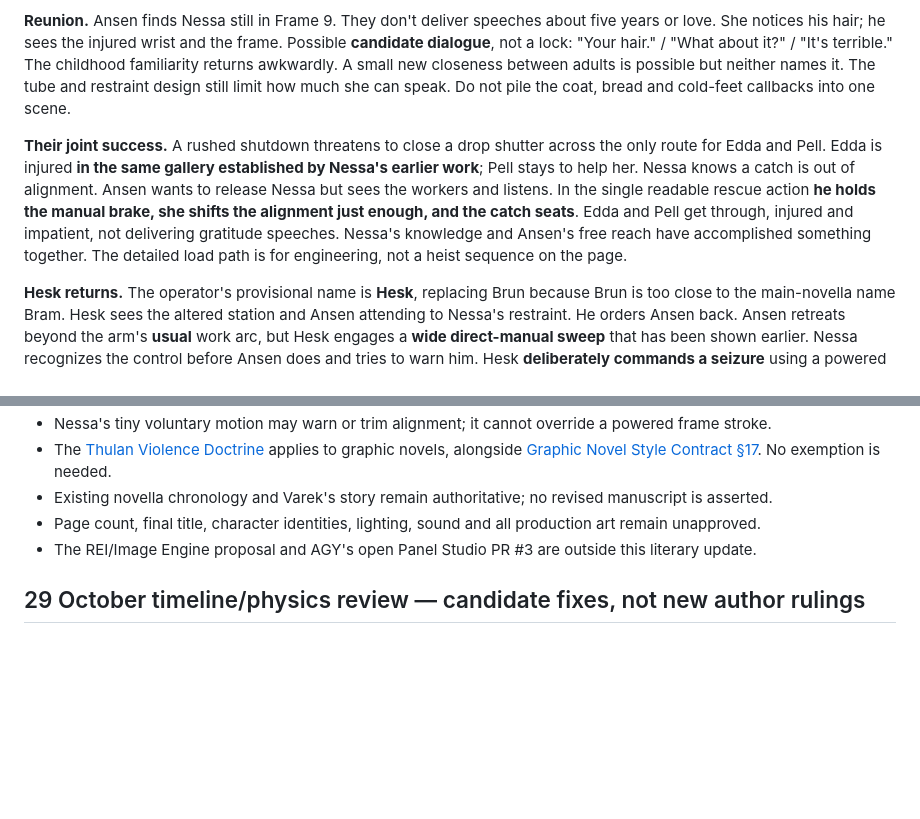
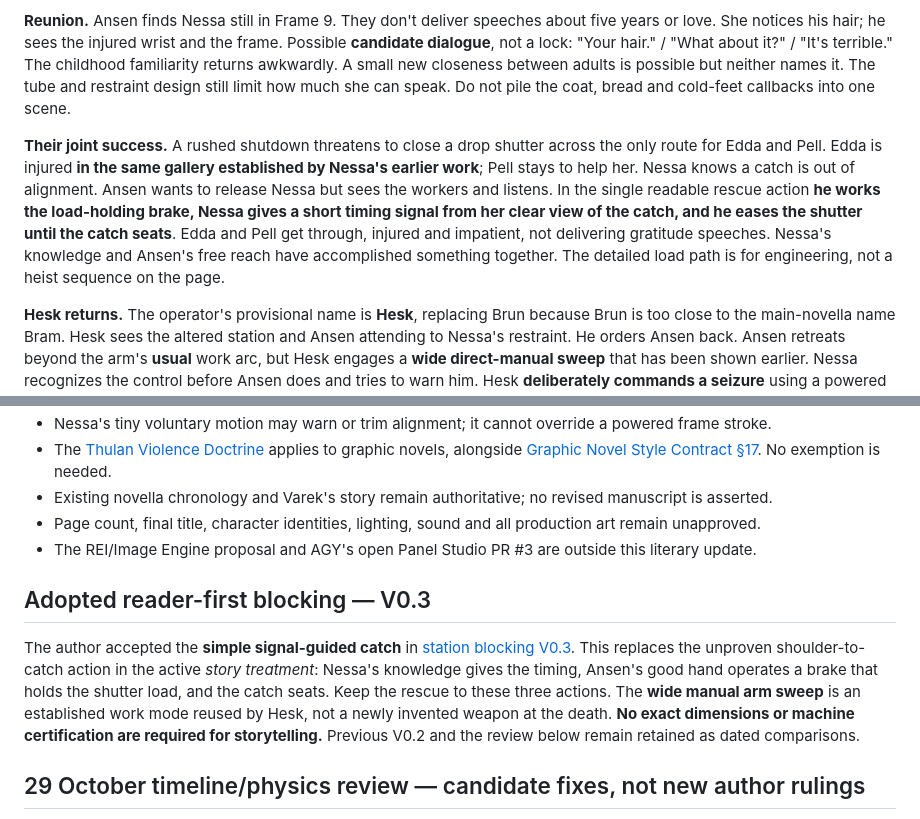
Before and after one commit to aaronmarchant96-max/thulans-production, a Markdown page: docs/LABORA_STORY_TREATMENT_V01.md, 2 parts joined by grey strips. Drawn GitHub-style; blank space fills up the shorter version.

Commit message:
docs(labora): adopt signal-guided catch in treatment; avoid excess engineering

```diff
--- a/docs/LABORA_STORY_TREATMENT_V01.md
+++ b/docs/LABORA_STORY_TREATMENT_V01.md
@@ -14,7 +14,7 @@
 
 **Reunion.** Ansen finds Nessa still in Frame 9. They don't deliver speeches about five years or love. She notices his hair; he sees the injured wrist and the frame. Possible **candidate dialogue**, not a lock: "Your hair." / "What about it?" / "It's terrible." The childhood familiarity returns awkwardly. A small new closeness between adults is possible but neither names it. The tube and restraint design still limit how much she can speak. Do not pile the coat, bread and cold-feet callbacks into one scene.
 
-**Their joint success.** A rushed shutdown threatens to close a drop shutter across the only route for Edda and Pell. Edda is injured **in the same gallery established by Nessa's earlier work**; Pell stays to help her. Nessa knows a catch is out of alignment. Ansen wants to release Nessa but sees the workers and listens. In the single readable rescue action **he holds the manual brake, she shifts the alignment just enough, and the catch seats**. Edda and Pell get through, injured and impatient, not delivering gratitude speeches. Nessa's knowledge and Ansen's free reach have accomplished something together. The detailed load path is for engineering, not a heist sequence on the page.
+**Their joint success.** A rushed shutdown threatens to close a drop shutter across the only route for Edda and Pell. Edda is injured **in the same gallery established by Nessa's earlier work**; Pell stays to help her. Nessa knows a catch is out of alignment. Ansen wants to release Nessa but sees the workers and listens. In the single readable rescue action **he works the load-holding brake, Nessa gives a short timing signal from her clear view of the catch, and he eases the shutter until the catch seats**. Edda and Pell get through, injured and impatient, not delivering gratitude speeches. Nessa's knowledge and Ansen's free reach have accomplished something together. The detailed load path is for engineering, not a heist sequence on the page.
 
 **Hesk returns.** The operator's provisional name is **Hesk**, replacing Brun because Brun is too close to the main-novella name Bram. Hesk sees the altered station and Ansen attending to Nessa's restraint. He orders Ansen back. Ansen retreats beyond the arm's **usual** work arc, but Hesk engages a **wide direct-manual sweep** that has been shown earlier. Nessa recognizes the control before Ansen does and tries to warn him. Hesk **deliberately commands a seizure** using a powered industrial gripping arm; the frame is not independently choosing a target. Nessa's shoulder is injured resisting its imposed stroke, but her resistance cannot stop the machine. The powered hand crushes Ansen's throat/jaw, killing him quickly. Hesk is responsible because he intentionally applied dangerous machinery against a person; a theatrical murder speech is unnecessary.
 
@@ -30,6 +30,10 @@
 - Existing novella chronology and Varek's story remain authoritative; no revised manuscript is asserted.
 - Page count, final title, character identities, lighting, sound and all production art remain unapproved.
 - The REI/Image Engine proposal and AGY's open Panel Studio PR #3 are outside this literary update.
+
+## Adopted reader-first blocking — V0.3
+
+The author accepted the **simple signal-guided catch** in [station blocking V0.3](LABORA_STATION_BLOCKING_V03.md). This replaces the unproven shoulder-to-catch action in the active *story treatment*: Nessa's knowledge gives the timing, Ansen's good hand operates a brake that holds the shutter load, and the catch seats. Keep the rescue to these three actions. The **wide manual arm sweep** is an established work mode reused by Hesk, not a newly invented weapon at the death. **No exact dimensions or machine certification are required for storytelling.** Previous V0.2 and the review below remain retained as dated comparisons.
 
 ## 29 October timeline/physics review — candidate fixes, not new author rulings
 
```
